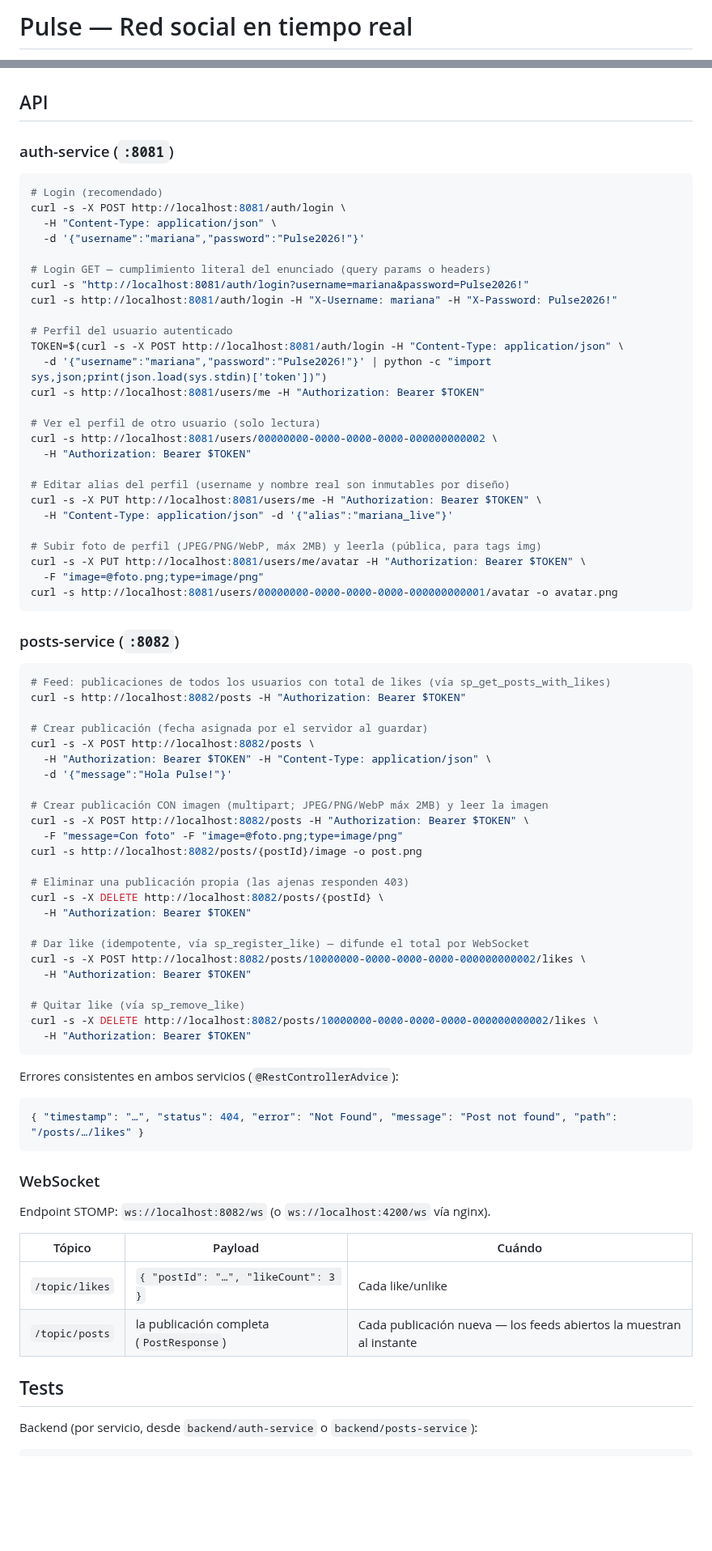
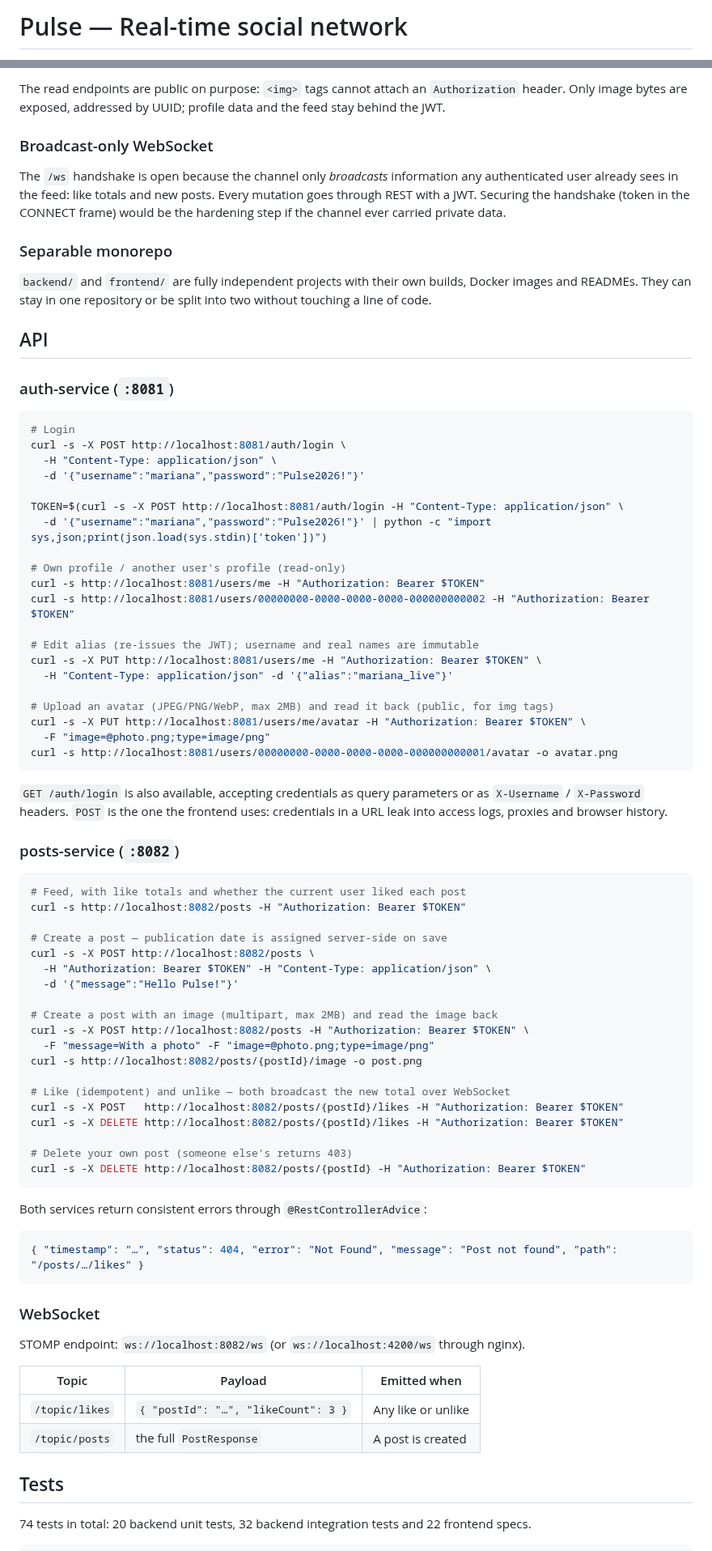
Before and after one commit to drodriguezj12/pulse-social-network, a Markdown page: README.md, 2 parts joined by grey strips. Shown at 81% size. Drawn GitHub-style; blank space fills up the shorter version.

````diff
--- a/README.md
+++ b/README.md
@@ -1,2 +1,2 @@
-# Pulse — Red social en tiempo real
+# Pulse — Real-time social network
 
@@ -139,67 +177,76 @@ propios). Pueden subirse como un solo repositorio o dividirse en dos sin tocar n
+The read endpoints are public on purpose: `<img>` tags cannot attach an
+`Authorization` header. Only image bytes are exposed, addressed by UUID; profile data
+and the feed stay behind the JWT.
+
+### Broadcast-only WebSocket
+
+The `/ws` handshake is open because the channel only *broadcasts* information any
+authenticated user already sees in the feed: like totals and new posts. Every mutation
+goes through REST with a JWT. Securing the handshake (token in the CONNECT frame)
+would be the hardening step if the channel ever carried private data.
+
+### Separable monorepo
+
+`backend/` and `frontend/` are fully independent projects with their own builds,
+Docker images and READMEs. They can stay in one repository or be split into two
+without touching a line of code.
 
 ## API
 
 ### auth-service (`:8081`)
 
 ```bash
-# Login (recomendado)
+# Login
 curl -s -X POST http://localhost:8081/auth/login \
   -H "Content-Type: application/json" \
   -d '{"username":"mariana","password":"Pulse2026!"}'
 
-# Login GET — cumplimiento literal del enunciado (query params o headers)
-curl -s "http://localhost:8081/auth/login?username=mariana&password=Pulse2026!"
-curl -s http://localhost:8081/auth/login -H "X-Username: mariana" -H "X-Password: Pulse2026!"
-
-# Perfil del usuario autenticado
 TOKEN=$(curl -s -X POST http://localhost:8081/auth/login -H "Content-Type: application/json" \
   -d '{"username":"mariana","password":"Pulse2026!"}' | python -c "import sys,json;print(json.load(sys.stdin)['token'])")
+
+# Own profile / another user's profile (read-only)
 curl -s http://localhost:8081/users/me -H "Authorization: Bearer $TOKEN"
+curl -s http://localhost:8081/users/00000000-0000-0000-0000-000000000002 -H "Authorization: Bearer $TOKEN"
 
-# Ver el perfil de otro usuario (solo lectura)
-curl -s http://localhost:8081/users/00000000-0000-0000-0000-000000000002 \
-  -H "Authorization: Bearer $TOKEN"
-
-# Editar alias del perfil (username y nombre real son inmutables por diseño)
+# Edit alias (re-issues the JWT); username and real names are immutable
 curl -s -X PUT http://localhost:8081/users/me -H "Authorization: Bearer $TOKEN" \
   -H "Content-Type: application/json" -d '{"alias":"mariana_live"}'
 
-# Subir foto de perfil (JPEG/PNG/WebP, máx 2MB) y leerla (pública, para tags img)
+# Upload an avatar (JPEG/PNG/WebP, max 2MB) and read it back (public, for img tags)
 curl -s -X PUT http://localhost:8081/users/me/avatar -H "Authorization: Bearer $TOKEN" \
-  -F "image=@foto.png;type=image/png"
+  -F "image=@photo.png;type=image/png"
 curl -s http://localhost:8081/users/00000000-0000-0000-0000-000000000001/avatar -o avatar.png
 ```
+
+`GET /auth/login` is also available, accepting credentials as query parameters or as
+`X-Username` / `X-Password` headers. `POST` is the one the frontend uses: credentials
+in a URL leak into access logs, proxies and browser history.
 
 ### posts-service (`:8082`)
 
 ```bash
-# Feed: publicaciones de todos los usuarios con total de likes (vía sp_get_posts_with_likes)
+# Feed, with like totals and whether the current user liked each post
 curl -s http://localhost:8082/posts -H "Authorization: Bearer $TOKEN"
 
-# Crear publicación (fecha asignada por el servidor al guardar)
+# Create a post — publication date is assigned server-side on save
 curl -s -X POST http://localhost:8082/posts \
   -H "Authorization: Bearer $TOKEN" -H "Content-Type: application/json" \
-  -d '{"message":"Hola Pulse!"}'
+  -d '{"message":"Hello Pulse!"}'
 
-# Crear publicación CON imagen (multipart; JPEG/PNG/WebP máx 2MB) y leer la imagen
+# Create a post with an image (multipart, max 2MB) and read the image back
 curl -s -X POST http://localhost:8082/posts -H "Authorization: Bearer $TOKEN" \
-  -F "message=Con foto" -F "image=@foto.png;type=image/png"
+  -F "message=With a photo" -F "image=@photo.png;type=image/png"
 curl -s http://localhost:8082/posts/{postId}/image -o post.png
 
-# Eliminar una publicación propia (las ajenas responden 403)
-curl -s -X DELETE http://localhost:8082/posts/{postId} \
-  -H "Authorization: Bearer $TOKEN"
+# Like (idempotent) and unlike — both broadcast the new total over WebSocket
+curl -s -X POST   http://localhost:8082/posts/{postId}/likes -H "Authorization: Bearer $TOKEN"
+curl -s -X DELETE http://localhost:8082/posts/{postId}/likes -H "Authorization: Bearer $TOKEN"
 
-# Dar like (idempotente, vía sp_register_like) — difunde el total por WebSocket
-curl -s -X POST http://localhost:8082/posts/10000000-0000-0000-0000-000000000002/likes \
-  -H "Authorization: Bearer $TOKEN"
-
-# Quitar like (vía sp_remove_like)
-curl -s -X DELETE http://localhost:8082/posts/10000000-0000-0000-0000-000000000002/likes \
-  -H "Authorization: Bearer $TOKEN"
+# Delete your own post (someone else's returns 403)
+curl -s -X DELETE http://localhost:8082/posts/{postId} -H "Authorization: Bearer $TOKEN"
 ```
 
-Errores consistentes en ambos servicios (`@RestControllerAdvice`):
+Both services return consistent errors through `@RestControllerAdvice`:
 
 ```json
 { "timestamp": "…", "status": 404, "error": "Not Found", "message": "Post not found", "path": "/posts/…/likes" }
@@ -207,15 +254,16 @@ Errores consistentes en ambos servicios (`@RestControllerAdvice`):
 
 ### WebSocket
 
-Endpoint STOMP: `ws://localhost:8082/ws` (o `ws://localhost:4200/ws` vía nginx).
+STOMP endpoint: `ws://localhost:8082/ws` (or `ws://localhost:4200/ws` through nginx).
 
-| Tópico | Payload | Cuándo |
+| Topic | Payload | Emitted when |
 |---|---|---|
-| `/topic/likes` | `{ "postId": "…", "likeCount": 3 }` | Cada like/unlike |
-| `/topic/posts` | la publicación completa (`PostResponse`) | Cada publicación nueva — los feeds abiertos la muestran al instante |
+| `/topic/likes` | `{ "postId": "…", "likeCount": 3 }` | Any like or unlike |
+| `/topic/posts` | the full `PostResponse` | A post is created |
 
 ## Tests
 
-Backend (por servicio, desde `backend/auth-service` o `backend/posts-service`):
+74 tests in total: 20 backend unit tests, 32 backend integration tests and 22 frontend
+specs.
 
 ```bash
````
Also changed, not shown: other parts of README.md (+145 -96 lines), INSTALACION.md (deleted, +0 -160 lines), backend/README.md (+45 -30 lines), frontend/README.md (+40 -30 lines), docs/screenshots/create-post.png (added), docs/screenshots/feed.png (added), docs/screenshots/login.png (added), docs/screenshots/profile.png (added), 2 other files.
